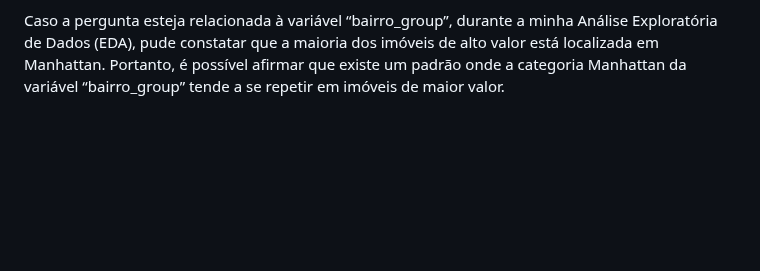
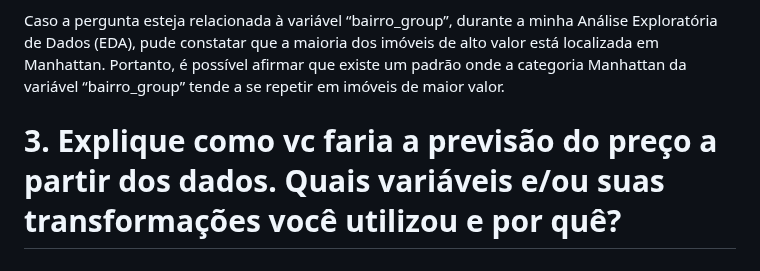
Before and after one commit to rafaelpd887/LH_CD_RAFAELPIRESDOMINGUES, a Markdown page: código do modelo e pacotes/README.md, the part around one of its changes. Drawn GitHub-style; blank space fills up the shorter version.

```diff
--- a/código do modelo e pacotes/README.md
+++ b/código do modelo e pacotes/README.md
@@ -15,3 +16,6 @@ As variáveis referentes ao mínimo de noites e à disponibilidade ao longo do a
 Não tenho certeza se compreendi completamente a pergunta. Não consegui identificar padrões muito claros na variável “nome”. O mais próximo que encontrei de um padrão foi que, entre os 330 apartamentos de maior valor do conjunto de dados (a quantidade de 330 corresponde ao percentil 99 da variável “price”), as palavras “luxury”, “bedroom” e “townhouse” aparecem na variável “nome” em pelo menos 35 apartamentos. O código com as funções que usei para chegar a essa conclusão pode ser visto [aqui](https://rpubs.com/rafaelpd/1147233).
 
 Caso a pergunta esteja relacionada à variável “bairro_group”, durante a minha Análise Exploratória de Dados (EDA), pude constatar que a maioria dos imóveis de alto valor está localizada em Manhattan. Portanto, é possível afirmar que existe um padrão onde a categoria Manhattan da variável “bairro_group” tende a se repetir em imóveis de maior valor.
+
+
+# 3. Explique como vc faria a previsão do preço a partir dos dados. Quais variáveis e/ou suas transformações você utilizou e por quê?
```
Also changed, not shown: other parts of código do modelo e pacotes/README.md (+1 -0 lines).
